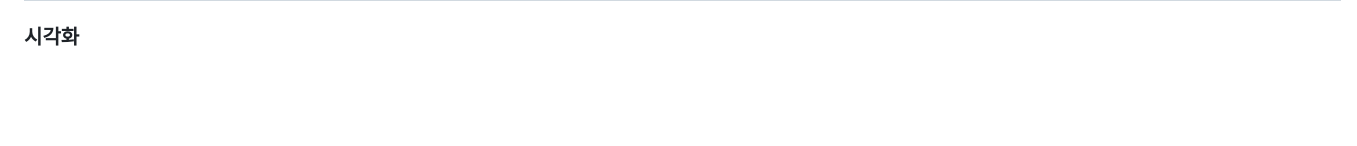
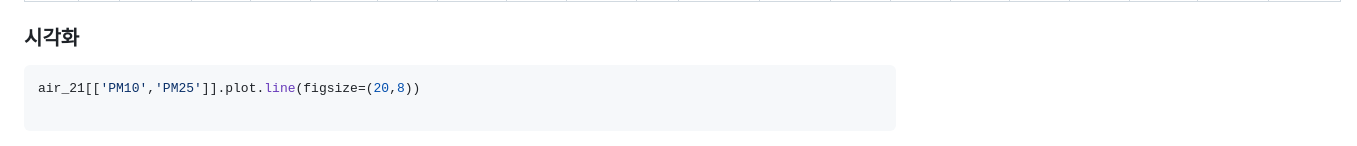
Before and after one commit to PhoneticsBug/ktAivle, a Markdown page: 2차/README.md, the part around the change. Drawn GitHub-style; blank space fills up the shorter version.

````diff
--- a/2차/README.md
+++ b/2차/README.md
@@ -37,6 +37,11 @@ import matplotlib.pyplot as plt
 
 ### 시각화
 
+```python
+air_21[['PM10','PM25']].plot.line(figsize=(20,8))
+
+```
+
 <img src="https://raw.githubusercontent.com/PhoneticsBug/ktAivle/main/2%EC%B0%A8/img1.png">
 
 #### 상세한 내용 및 코드는 디렉토리 내 ipynb 파일에 있습니다.
````
